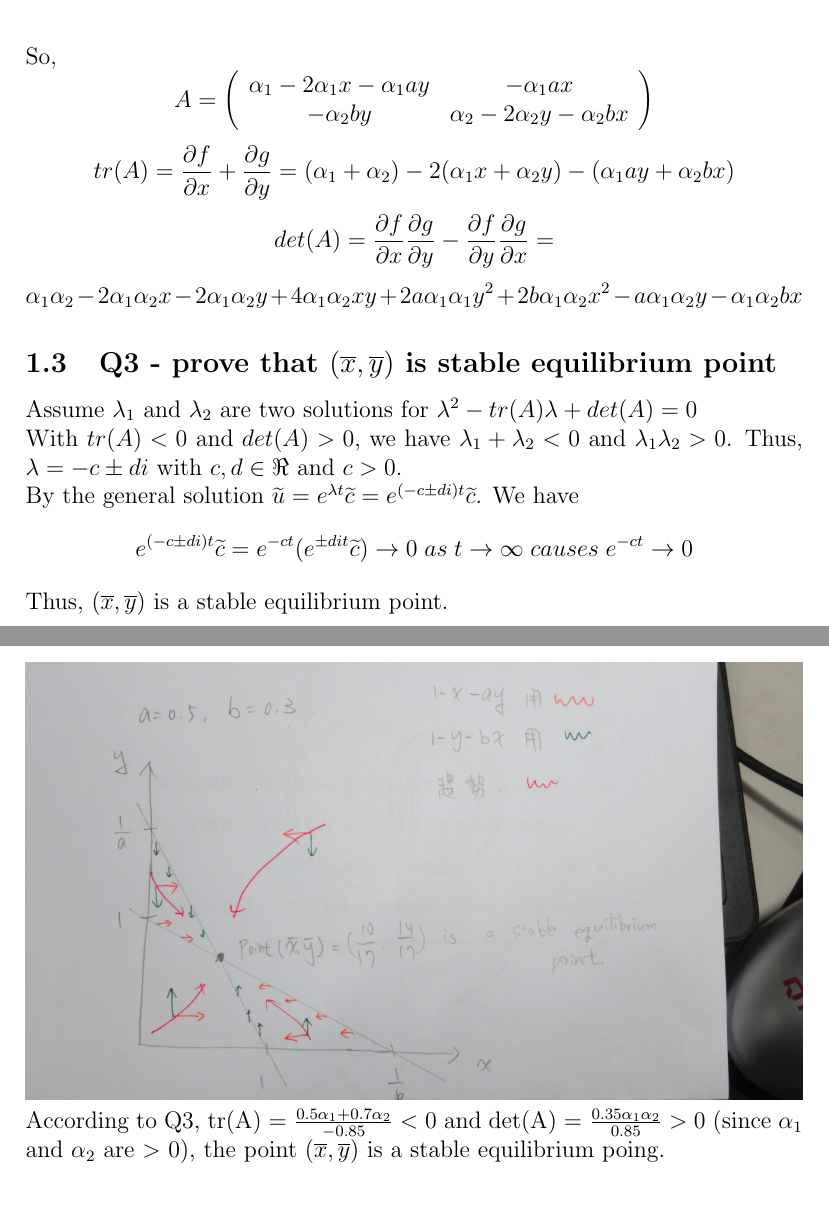
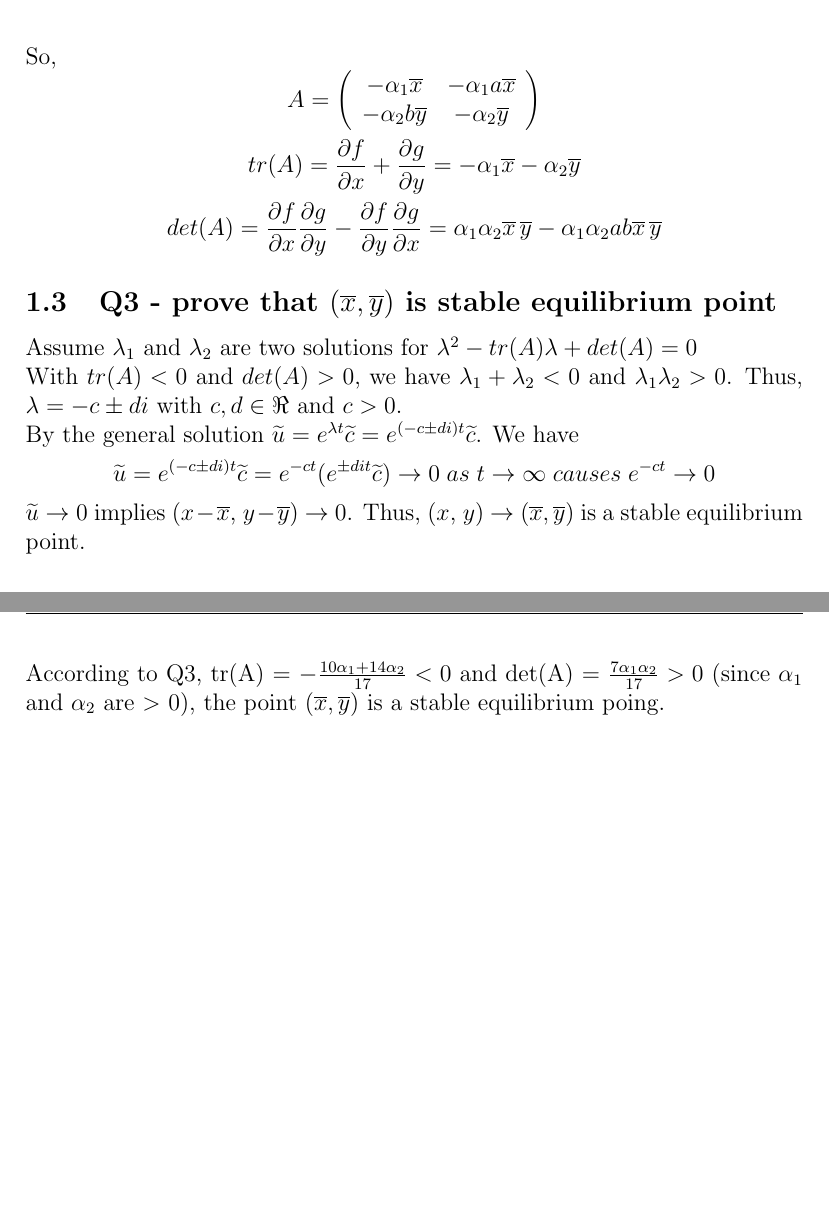
Before and after one commit to voldemort92205/InClass, a LaTeX problem sheet (MathModel/hw3.tex): two parts of pages 2 and 3 of 4 before the commit and two parts of pages 2 and 3 of 3 after it, joined at a grey line, cut so that both start at the same text, the shorter picture padded with empty space. Compiled offline with pdfLaTeX.

Commit message:
hw3 : modify answers

```diff
--- a/MathModel/hw3.tex
+++ b/MathModel/hw3.tex
@@ -36,19 +36,18 @@
 	So,
-	\[A = \left( \begin{array}{cc} \alpha_1-2\alpha_1x-\alpha_1ay & -\alpha_1ax \\ -\alpha_2by & \alpha_2-2\alpha_2y-\alpha_2bx\end{array} \right)\]
-	\[tr(A) = \frac{\partial f}{\partial x} + \frac{\partial g}{\partial y} = (\alpha_1+\alpha_2) - 2(\alpha_1x+\alpha_2y)-(\alpha_1ay+\alpha_2bx)\]
-	\[det(A) = \frac{\partial f}{\partial x}\frac{\partial g}{\partial y} - \frac{\partial f}{\partial y}\frac{\partial g}{\partial x} = \]
-	\[\alpha_1\alpha_2 - 2\alpha_1\alpha_2 x - 2\alpha_1\alpha_2 y + 4\alpha_1\alpha_2 xy + 2a\alpha_1\alpha_1 y^2 + 2b\alpha_1\alpha_2 x^2 - a\alpha_1\alpha_2 y - \alpha_1\alpha_2 bx\]
+	\[A = \left( \begin{array}{cc} -\alpha_1\overline{x} & -\alpha_1a\overline{x} \\ -\alpha_2b\overline{y} & -\alpha_2\overline{y}\end{array} \right)\]
+	\[tr(A) = \frac{\partial f}{\partial x} + \frac{\partial g}{\partial y} = -\alpha_1\overline{x} - \alpha_2\overline{y}\]
+	\[det(A) = \frac{\partial f}{\partial x}\frac{\partial g}{\partial y} - \frac{\partial f}{\partial y}\frac{\partial g}{\partial x} = \alpha_1\alpha_2\overline{x}\,\overline{y} - \alpha_1\alpha_2ab\overline{x}\,\overline{y}\]
 	\subsection {Q3 - prove that $(\overline{x}, \overline{y})$ is stable equilibrium point}
 	Assume $\lambda_1$ and $\lambda_2$ are two solutions for $\lambda^2 - tr(A)\lambda+det(A) = 0$\\
 	With $tr(A) < 0$ and $det(A) > 0$, we have $\lambda_1+\lambda_2 < 0$ and $\lambda_1\lambda_2 > 0$. Thus, $\lambda = -c \pm di$ with $c, d \in \Re$ and $c > 0.$\\
 	By the general solution $\widetilde{u} = e^{\lambda t}\widetilde{c} = e^{(-c\pm di)t}\widetilde{c}$. We have
-	\[e^{(-c\pm di)t}\widetilde{c} = e^{-ct}(e^{\pm dit}\widetilde{c}) \rightarrow 0 \;as \;t \rightarrow \infty \;causes \;e^{-ct}\rightarrow 0\]
-	Thus, $(\overline{x}, \overline{y})$ is a stable equilibrium point.
+	\[\widetilde{u} = e^{(-c\pm di)t}\widetilde{c} = e^{-ct}(e^{\pm dit}\widetilde{c}) \rightarrow 0 \;as \;t \rightarrow \infty \;causes \;e^{-ct}\rightarrow 0\]
+	$\widetilde{u} \rightarrow 0$ implies ($x-\overline{x}$, $y-\overline{y}$) $\rightarrow$ 0. Thus, ($x$, $y$) $\rightarrow$ $(\overline{x}, \overline{y})$ is a stable equilibrium point.
 	\subsection {Q4}
 	If (a, b) = (0.5, 0.3), we have $\overline{x} = \frac{10}{17}$ and $\overline{y} = \frac{14}{17}$\\
 	By phase diagram, we have\\
 	\includegraphics [width=\linewidth]{fig1}
-	According to Q3, tr(A) = $\frac{0.5\alpha_1+0.7\alpha_2}{-0.85} < 0$ and det(A) = $\frac{0.35\alpha_1\alpha_2}{0.85} > 0$ (since $\alpha_1$ and $\alpha_2$ are $>$ 0), the point $(\overline{x}, \overline{y})$ is a stable equilibrium poing.
+	According to Q3, tr(A) = $-\frac{10\alpha_1+14\alpha_2}{17} < 0$ and det(A) = $\frac{7\alpha_1\alpha_2}{17} > 0$ (since $\alpha_1$ and $\alpha_2$ are $>$ 0), the point $(\overline{x}, \overline{y})$ is a stable equilibrium poing.
 
 	\section {Problem 2}
 	\subsection {Q1}
```
Also changed, not shown: MathModel/hw3.tex (8 more changed lines).
